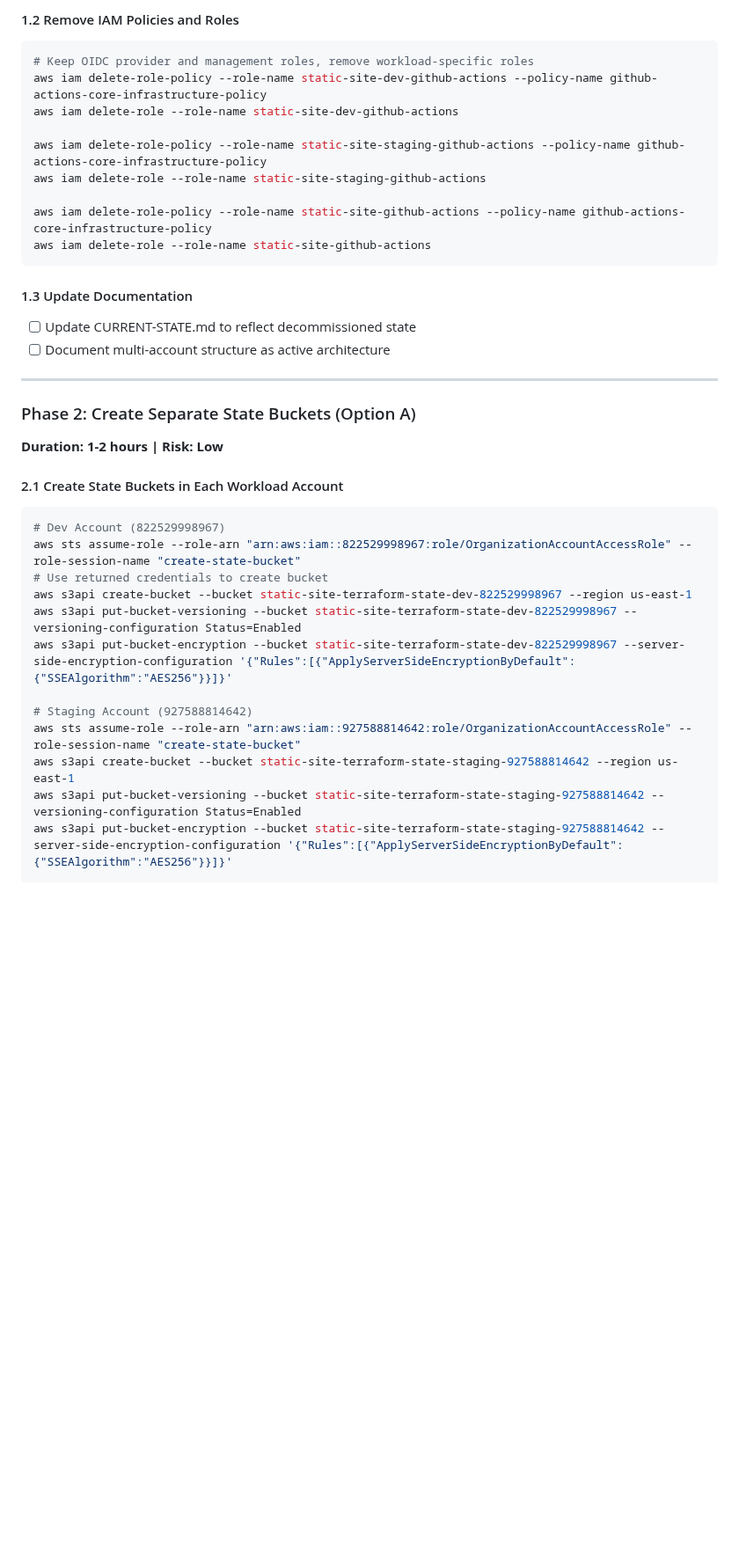
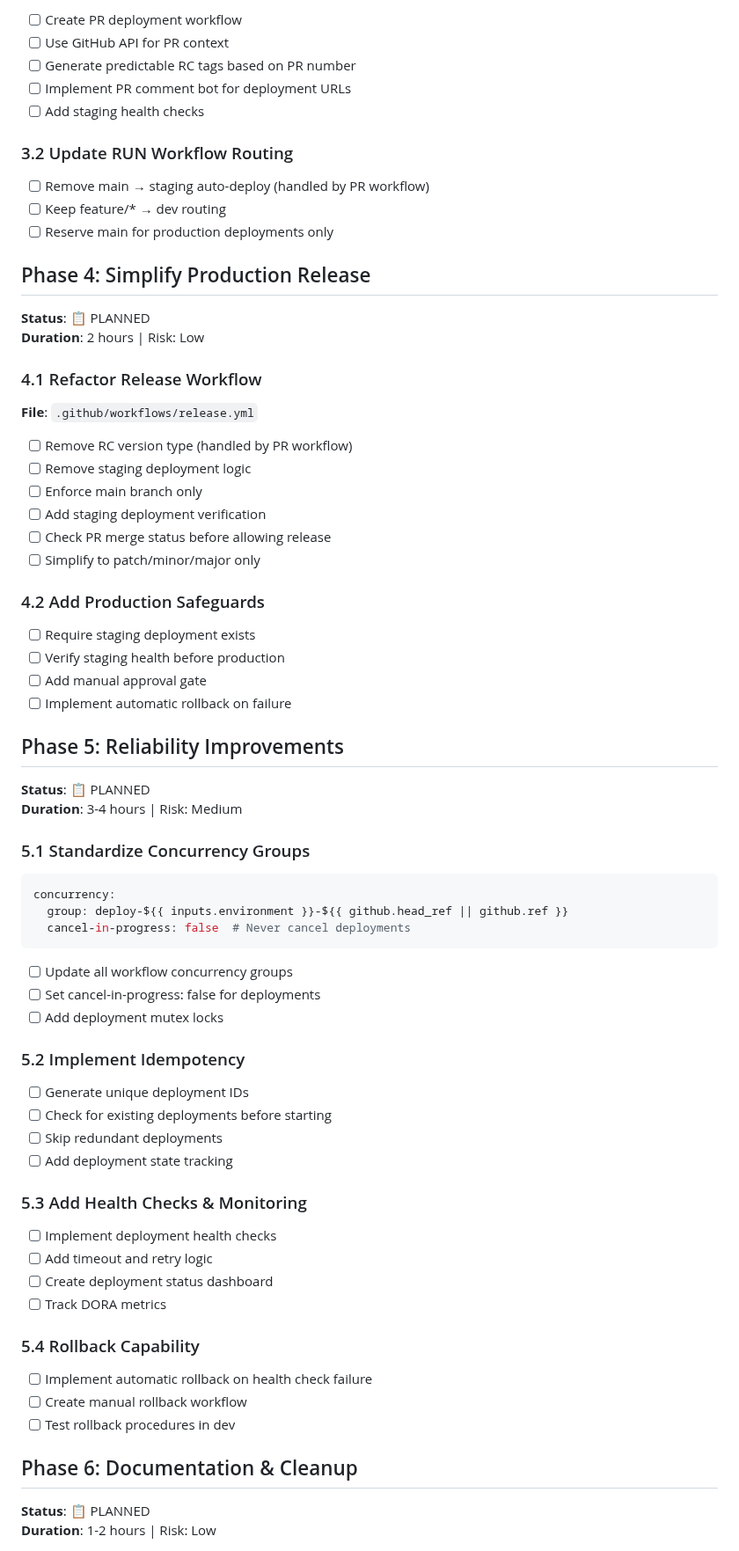
Before and after one commit to Celtikill/static-site, a Markdown page: TODO.md, the part around one of its changes. Shown at 88% size. Rendered like a GitHub page; blank space fills up the shorter version.

Commit message:
update todo for workflow reliability improvement effort

````diff
--- a/TODO.md
+++ b/TODO.md
@@ -80,39 +80,69 @@ aws s3 rb s3://static-website-dev-338427fa --force
 ```
 
-#### 1.2 Remove IAM Policies and Roles
-```bash
-# Keep OIDC provider and management roles, remove workload-specific roles
-aws iam delete-role-policy --role-name static-site-dev-github-actions --policy-name github-actions-core-infrastructure-policy
-aws iam delete-role --role-name static-site-dev-github-actions
+- [ ] Create PR deployment workflow
+- [ ] Use GitHub API for PR context
+- [ ] Generate predictable RC tags based on PR number
+- [ ] Implement PR comment bot for deployment URLs
+- [ ] Add staging health checks
 
-aws iam delete-role-policy --role-name static-site-staging-github-actions --policy-name github-actions-core-infrastructure-policy
-aws iam delete-role --role-name static-site-staging-github-actions
+### 3.2 Update RUN Workflow Routing
+- [ ] Remove main → staging auto-deploy (handled by PR workflow)
+- [ ] Keep feature/* → dev routing
+- [ ] Reserve main for production deployments only
 
-aws iam delete-role-policy --role-name static-site-github-actions --policy-name github-actions-core-infrastructure-policy
-aws iam delete-role --role-name static-site-github-actions
+## Phase 4: Simplify Production Release
+**Status**: 📋 PLANNED
+**Duration**: 2 hours | Risk: Low
+
+### 4.1 Refactor Release Workflow
+**File**: `.github/workflows/release.yml`
+
+- [ ] Remove RC version type (handled by PR workflow)
+- [ ] Remove staging deployment logic
+- [ ] Enforce main branch only
+- [ ] Add staging deployment verification
+- [ ] Check PR merge status before allowing release
+- [ ] Simplify to patch/minor/major only
+
+### 4.2 Add Production Safeguards
+- [ ] Require staging deployment exists
+- [ ] Verify staging health before production
+- [ ] Add manual approval gate
+- [ ] Implement automatic rollback on failure
+
+## Phase 5: Reliability Improvements
+**Status**: 📋 PLANNED
+**Duration**: 3-4 hours | Risk: Medium
+
+### 5.1 Standardize Concurrency Groups
+```yaml
+concurrency:
+  group: deploy-${{ inputs.environment }}-${{ github.head_ref || github.ref }}
+  cancel-in-progress: false  # Never cancel deployments
 ```
 
-#### 1.3 Update Documentation
-- [ ] Update CURRENT-STATE.md to reflect decommissioned state
-- [ ] Document multi-account structure as active architecture
+- [ ] Update all workflow concurrency groups
+- [ ] Set cancel-in-progress: false for deployments
+- [ ] Add deployment mutex locks
 
----
+### 5.2 Implement Idempotency
+- [ ] Generate unique deployment IDs
+- [ ] Check for existing deployments before starting
+- [ ] Skip redundant deployments
+- [ ] Add deployment state tracking
 
-### Phase 2: Create Separate State Buckets (Option A)
-**Duration: 1-2 hours | Risk: Low**
+### 5.3 Add Health Checks & Monitoring
+- [ ] Implement deployment health checks
+- [ ] Add timeout and retry logic
+- [ ] Create deployment status dashboard
+- [ ] Track DORA metrics
 
-#### 2.1 Create State Buckets in Each Workload Account
-```bash
-# Dev Account (822529998967)
-aws sts assume-role --role-arn "arn:aws:iam::822529998967:role/OrganizationAccountAccessRole" --role-session-name "create-state-bucket"
-# Use returned credentials to create bucket
-aws s3api create-bucket --bucket static-site-terraform-state-dev-822529998967 --region us-east-1
-aws s3api put-bucket-versioning --bucket static-site-terraform-state-dev-822529998967 --versioning-configuration Status=Enabled
-aws s3api put-bucket-encryption --bucket static-site-terraform-state-dev-822529998967 --server-side-encryption-configuration '{"Rules":[{"ApplyServerSideEncryptionByDefault":{"SSEAlgorithm":"AES256"}}]}'
+### 5.4 Rollback Capability
+- [ ] Implement automatic rollback on health check failure
+- [ ] Create manual rollback workflow
+- [ ] Test rollback procedures in dev
 
-# Staging Account (927588814642)
-aws sts assume-role --role-arn "arn:aws:iam::927588814642:role/OrganizationAccountAccessRole" --role-session-name "create-state-bucket"
-aws s3api create-bucket --bucket static-site-terraform-state-staging-927588814642 --region us-east-1
-aws s3api put-bucket-versioning --bucket static-site-terraform-state-staging-927588814642 --versioning-configuration Status=Enabled
-aws s3api put-bucket-encryption --bucket static-site-terraform-state-staging-927588814642 --server-side-encryption-configuration '{"Rules":[{"ApplyServerSideEncryptionByDefault":{"SSEAlgorithm":"AES256"}}]}'
+## Phase 6: Documentation & Cleanup
+**Status**: 📋 PLANNED
+**Duration**: 1-2 hours | Risk: Low
 
````
Also changed, not shown: other parts of TODO.md (+122 -182 lines).
